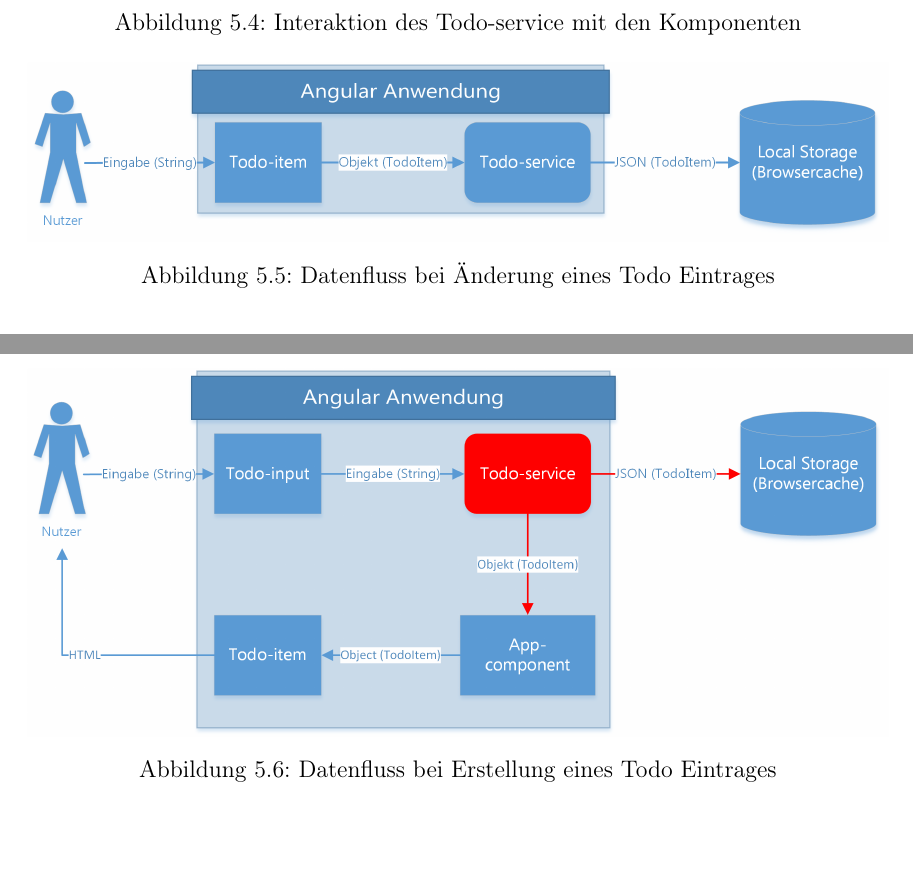
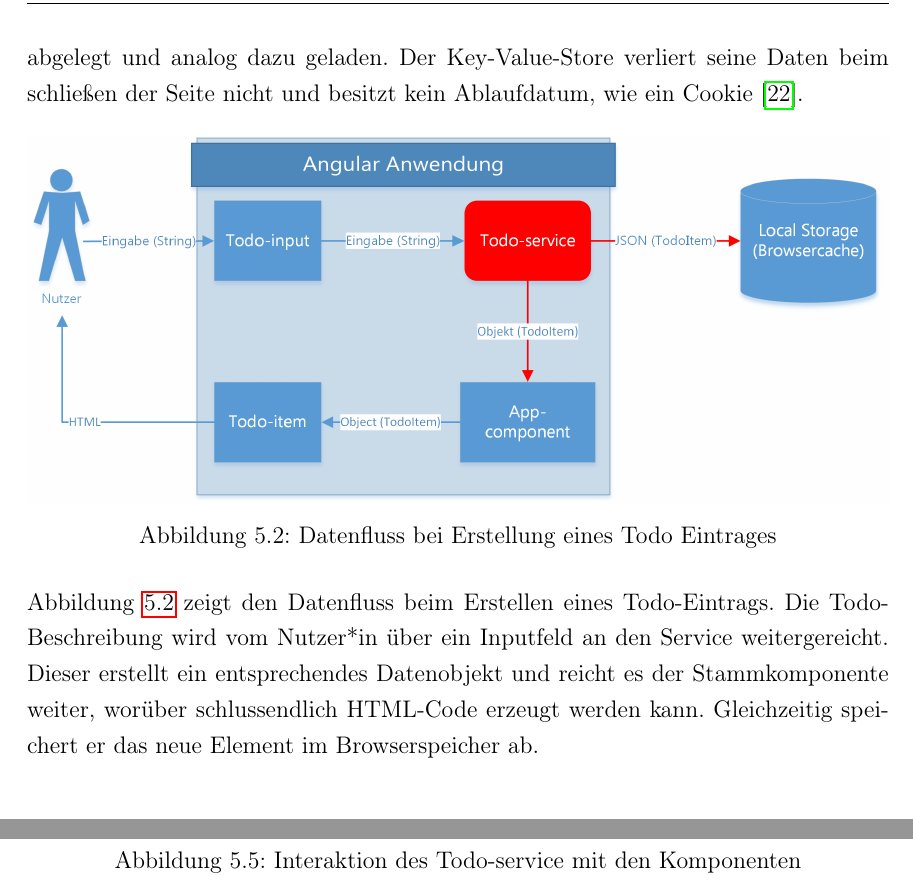
Before and after one commit to oliver-rudzinski/pwa-research-project, a LaTeX thesis (thesis-source/root.tex, which reads thesis-source/main-matter/5_Implementierung_pwa.tex): two parts of pages 37 and 38 of 45 before the commit and two parts of pages 35 and 37 of 45 after it, joined at a grey line, cut at the place of the change, the shorter picture padded with empty space. Compiled offline with pdfLaTeX.

Commit message:
Add Local Storage Source

```diff
--- a/thesis-source/main-matter/5_Implementierung_pwa.tex
+++ b/thesis-source/main-matter/5_Implementierung_pwa.tex
@@ -53,7 +53,16 @@ Alle Todo-Einträge sollen persistent auf dem Gerät gespeichert werden. Dafür
 
 In Ausschnitt \ref{sourcecode:pwa_todo_service} sind die Kernfunktionen des Services abgebildet. Der Service speichert ein Array von \texttt{TodoItem}-Objekten. Wenn der*die Nutzer*in ein Element hinzufügt, erstellt der Service ein neues Datenobjekt und speichert dieses im Array und dem Browserspeicher (Zeilen 16-18). Die Funktionsweise der übrigen CRUD-Operationen ist analog dazu.
 
-Mit \texttt{localStorage} (Zeilen 8-14) kann auf den Key-Value-Store des Browsers zugegriffen werden. Beim Speichern werden die Todo-Elemente als JSON-Objekt im Store abgelegt und analog dazu geladen.
+Mit \texttt{localStorage} (Zeilen 8-14) kann auf den Key-Value-Store des Browsers zugegriffen werden. Beim Speichern werden die Todo-Elemente als JSON-Objekt im Store abgelegt und analog dazu geladen. Der Key-Value-Store verliert seine Daten beim schließen der Seite nicht und besitzt kein Ablaufdatum, wie ein Cookie \cite{LocalStorage}.
+
+\begin{figure}[h]
+	\includegraphics[width=\textwidth]{img/pwa_datenfluss_erstellen.png}
+	\centering
+	\caption{Datenfluss bei Erstellung eines Todo Eintrages}
+	\label{fig:pwa_datenfluss_erstellen}
+\end{figure}
+
+Abbildung \ref{fig:pwa_datenfluss_erstellen} zeigt den Datenfluss beim Erstellen eines Todo-Eintrags. Die Todo-Beschreibung wird vom Nutzer*in über ein Inputfeld an den Service weitergereicht. Dieser erstellt ein entsprechendes Datenobjekt und reicht es der Stammkomponente weiter, worüber schlussendlich HTML-Code erzeugt werden kann. Gleichzeitig speichert er das neue Element im Browserspeicher ab.
 
 \subsubsection{Dateistruktur und Komponenten der Angularanwendung}
 Nach dem im Vorangegangenen beschrieben worden ist, wie das Projekt erstellt worden ist, wird im Folgenden detaillierter auf das erstellte Angular-Projekt eingegangen. Angular, welches stark komponentenorientiert aufgebaut ist, zeigt sich auch in seiner Dateistruktur stark komponentenbezogen. In Abbildung \ref{fig:pwa_dateistruktur} sind die wichtigsten Dateien in einem Diagramm dargestellt.
@@ -112,19 +121,13 @@ Nach dem im Vorangegangenen beschrieben worden ist, wie das Projekt erstellt wor
 	\label{fig:pwa_todo_service}
 \end{figure}
 
-\begin{figure}[h]
-	\includegraphics[width=\textwidth]{img/pwa_datenfluss_eingabe.png}
-	\centering
-	\caption{Datenfluss bei Änderung eines Todo Eintrages}
-	\label{fig:pwa_datenfluss_eingabe}
-\end{figure}
+%\begin{figure}[h]
+%	\includegraphics[width=\textwidth]{img/pwa_datenfluss_eingabe.png}
+%	\centering
+%	\caption{Datenfluss bei Änderung eines Todo Eintrages}
+%	\label{fig:pwa_datenfluss_eingabe}
+%\end{figure}
 
-\begin{figure}[h]
-	\includegraphics[width=\textwidth]{img/pwa_datenfluss_erstellen.png}
-	\centering
-	\caption{Datenfluss bei Erstellung eines Todo Eintrages}
-	\label{fig:pwa_datenfluss_erstellen}
-\end{figure}
 
 
 \subsection{Hosting der App}
```
Also changed, not shown: thesis-source/studienarbeit_pwa.bib (+2 -0 lines), thesis-source/main-matter/5_Implementierung_pwa.tex (4 more changed lines).
